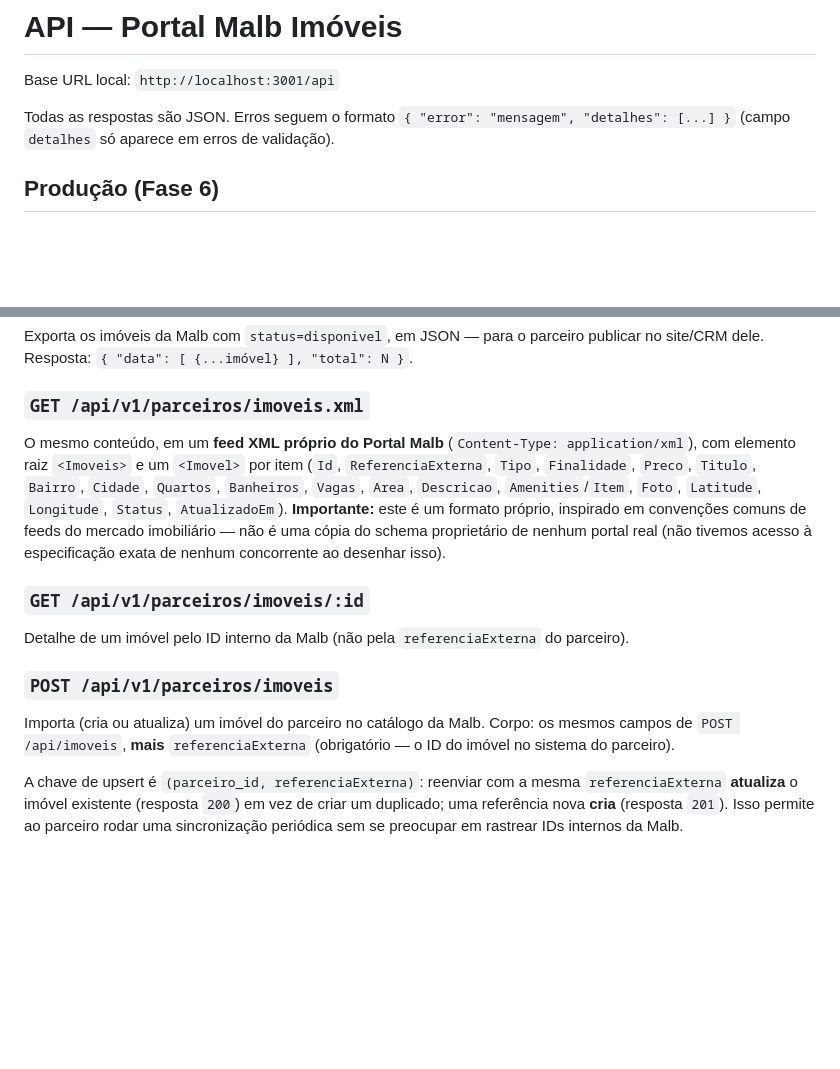
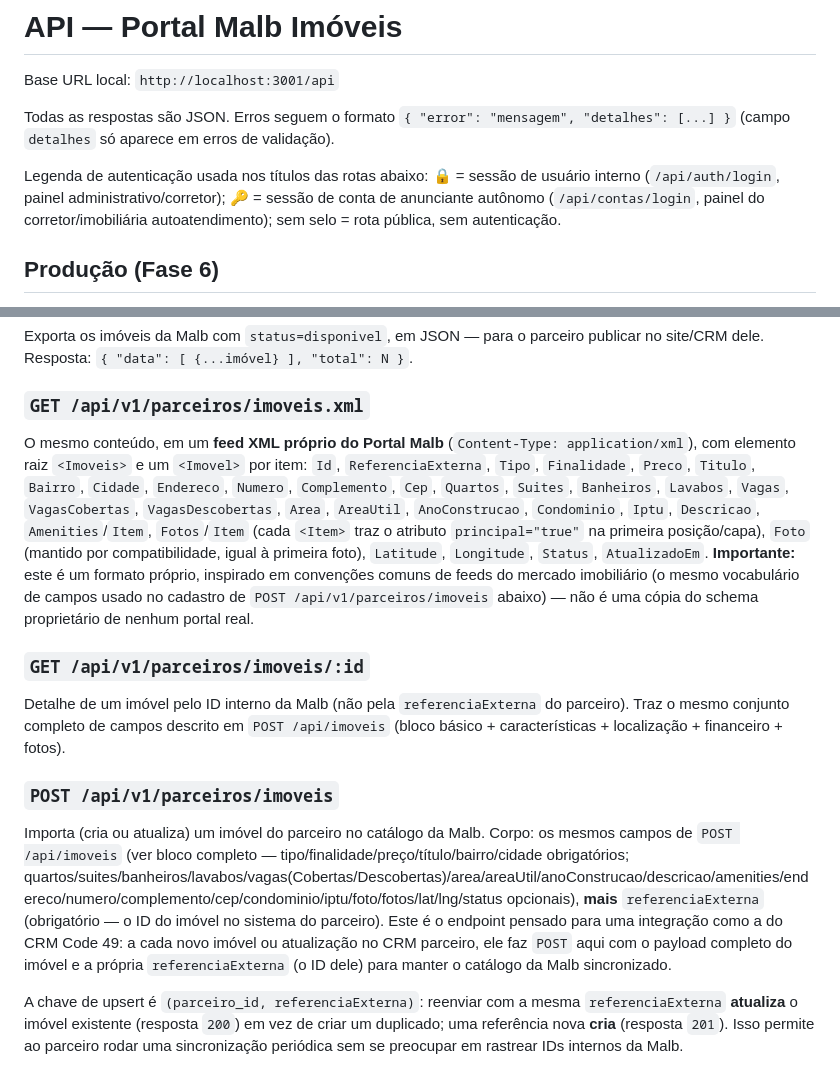
Before and after one commit to malbimoveis-star/Portal-Malb-Imoveis-, a Markdown page: docs/API.md, 2 parts joined by grey strips. Drawn GitHub-style; blank space fills up the shorter version.

```diff
--- a/docs/API.md
+++ b/docs/API.md
@@ -3,6 +3,8 @@
 Base URL local: `http://localhost:3001/api`
 
 Todas as respostas são JSON. Erros seguem o formato `{ "error": "mensagem", "detalhes": [...] }` (campo `detalhes` só aparece em erros de validação).
+
+Legenda de autenticação usada nos títulos das rotas abaixo: 🔒 = sessão de usuário interno (`/api/auth/login`, painel administrativo/corretor); 🔑 = sessão de conta de anunciante autônomo (`/api/contas/login`, painel do corretor/imobiliária autoatendimento); sem selo = rota pública, sem autenticação.
 
 ## Produção (Fase 6)
 
@@ -179,13 +212,13 @@ Toda rota abaixo responde `401 { "error": "Chave de API ausente ou inválida (he
 Exporta os imóveis da Malb com `status=disponivel`, em JSON — para o parceiro publicar no site/CRM dele. Resposta: `{ "data": [ {...imóvel} ], "total": N }`.
 
 ### `GET /api/v1/parceiros/imoveis.xml`
-O mesmo conteúdo, em um **feed XML próprio do Portal Malb** (`Content-Type: application/xml`), com elemento raiz `<Imoveis>` e um `<Imovel>` por item (`Id`, `ReferenciaExterna`, `Tipo`, `Finalidade`, `Preco`, `Titulo`, `Bairro`, `Cidade`, `Quartos`, `Banheiros`, `Vagas`, `Area`, `Descricao`, `Amenities`/`Item`, `Foto`, `Latitude`, `Longitude`, `Status`, `AtualizadoEm`). **Importante:** este é um formato próprio, inspirado em convenções comuns de feeds do mercado imobiliário — não é uma cópia do schema proprietário de nenhum portal real (não tivemos acesso à especificação exata de nenhum concorrente ao desenhar isso).
+O mesmo conteúdo, em um **feed XML próprio do Portal Malb** (`Content-Type: application/xml`), com elemento raiz `<Imoveis>` e um `<Imovel>` por item: `Id`, `ReferenciaExterna`, `Tipo`, `Finalidade`, `Preco`, `Titulo`, `Bairro`, `Cidade`, `Endereco`, `Numero`, `Complemento`, `Cep`, `Quartos`, `Suites`, `Banheiros`, `Lavabos`, `Vagas`, `VagasCobertas`, `VagasDescobertas`, `Area`, `AreaUtil`, `AnoConstrucao`, `Condominio`, `Iptu`, `Descricao`, `Amenities`/`Item`, `Fotos`/`Item` (cada `<Item>` traz o atributo `principal="true"` na primeira posição/capa), `Foto` (mantido por compatibilidade, igual à primeira foto), `Latitude`, `Longitude`, `Status`, `AtualizadoEm`. **Importante:** este é um formato próprio, inspirado em convenções comuns de feeds do mercado imobiliário (o mesmo vocabulário de campos usado no cadastro de `POST /api/v1/parceiros/imoveis` abaixo) — não é uma cópia do schema proprietário de nenhum portal real.
 
 ### `GET /api/v1/parceiros/imoveis/:id`
-Detalhe de um imóvel pelo ID interno da Malb (não pela `referenciaExterna` do parceiro).
+Detalhe de um imóvel pelo ID interno da Malb (não pela `referenciaExterna` do parceiro). Traz o mesmo conjunto completo de campos descrito em `POST /api/imoveis` (bloco básico + características + localização + financeiro + fotos).
 
 ### `POST /api/v1/parceiros/imoveis`
-Importa (cria ou atualiza) um imóvel do parceiro no catálogo da Malb. Corpo: os mesmos campos de `POST /api/imoveis`, **mais** `referenciaExterna` (obrigatório — o ID do imóvel no sistema do parceiro).
+Importa (cria ou atualiza) um imóvel do parceiro no catálogo da Malb. Corpo: os mesmos campos de `POST /api/imoveis` (ver bloco completo — tipo/finalidade/preço/título/bairro/cidade obrigatórios; quartos/suites/banheiros/lavabos/vagas(Cobertas/Descobertas)/area/areaUtil/anoConstrucao/descricao/amenities/endereco/numero/complemento/cep/condominio/iptu/foto/fotos/lat/lng/status opcionais), **mais** `referenciaExterna` (obrigatório — o ID do imóvel no sistema do parceiro). Este é o endpoint pensado para uma integração como a do CRM Code 49: a cada novo imóvel ou atualização no CRM parceiro, ele faz `POST` aqui com o payload completo do imóvel e a própria `referenciaExterna` (o ID dele) para manter o catálogo da Malb sincronizado.
 
 A chave de upsert é `(parceiro_id, referenciaExterna)`: reenviar com a mesma `referenciaExterna` **atualiza** o imóvel existente (resposta `200`) em vez de criar um duplicado; uma referência nova **cria** (resposta `201`). Isso permite ao parceiro rodar uma sincronização periódica sem se preocupar em rastrear IDs internos da Malb.
 
```
Also changed, not shown: other parts of docs/API.md (+33 -2 lines).
